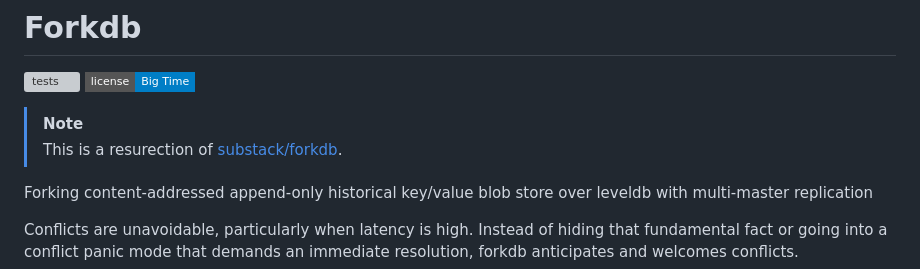
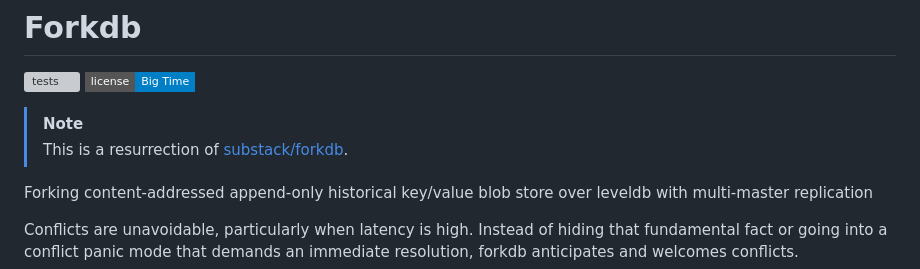
Before and after one commit to nichoth/forkdb, a Markdown page: README.md, the part around the change. Rendered like a GitHub page; badges without logos; grey boxes are pictures that could not be loaded.

Commit message:
spelling

```diff
--- a/README.md
+++ b/README.md
@@ -4,7 +4,7 @@
 [![license](https://img.shields.io/badge/license-Big_Time-blue?style=flat-square)](LICENSE)
 
 > [!NOTE]
-> This is a resurection of [substack/forkdb](https://www.npmjs.com/package/forkdb).
+> This is a resurrection of [substack/forkdb](https://www.npmjs.com/package/forkdb).
 
 Forking content-addressed append-only historical key/value blob store over
 leveldb with multi-master replication
```
